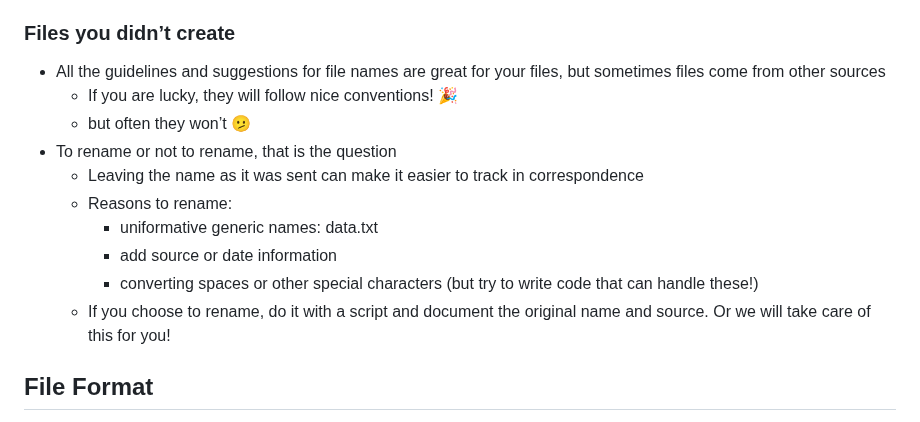
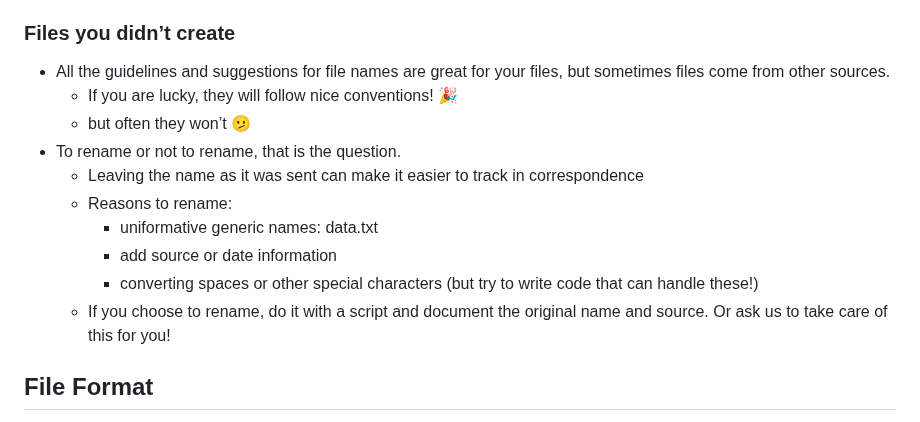
Before and after one commit to stjude-dnb-binfcore/trainings, a Markdown page: courses/data-organization/data-organization.md, the part around one of its changes. GitHub-like rendering.

```diff
--- a/courses/data-organization/data-organization.md
+++ b/courses/data-organization/data-organization.md
@@ -94,16 +94,16 @@ File Naming follows conventions that make files easily identifiable, typically i
 
 ### Files you didn’t create
 
-- All the guidelines and suggestions for file names are great for your files, but sometimes files come from other sources
+- All the guidelines and suggestions for file names are great for your files, but sometimes files come from other sources.
     - If you are lucky, they will follow nice conventions! 🎉
     - but often they won’t 🫤
-- To rename or not to rename, that is the question
+- To rename or not to rename, that is the question.
     - Leaving the name as it was sent can make it easier to track in correspondence
     - Reasons to rename:
        - uniformative generic names: data.txt
        - add source or date information
        - converting spaces or other special characters (but try to write code that can handle these!)
-    - If you choose to rename, do it with a script and document the original name and source. Or we will take care of this for you!
+    - If you choose to rename, do it with a script and document the original name and source. Or ask us to take care of this for you!
 
 
 ## File Format
```
Also changed, not shown: other parts of courses/data-organization/data-organization.md (+6 -6 lines).
